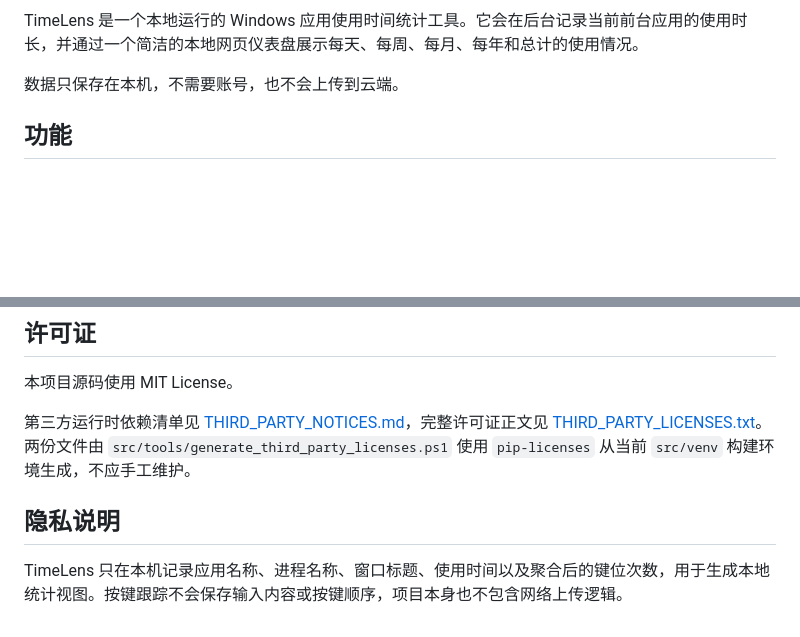
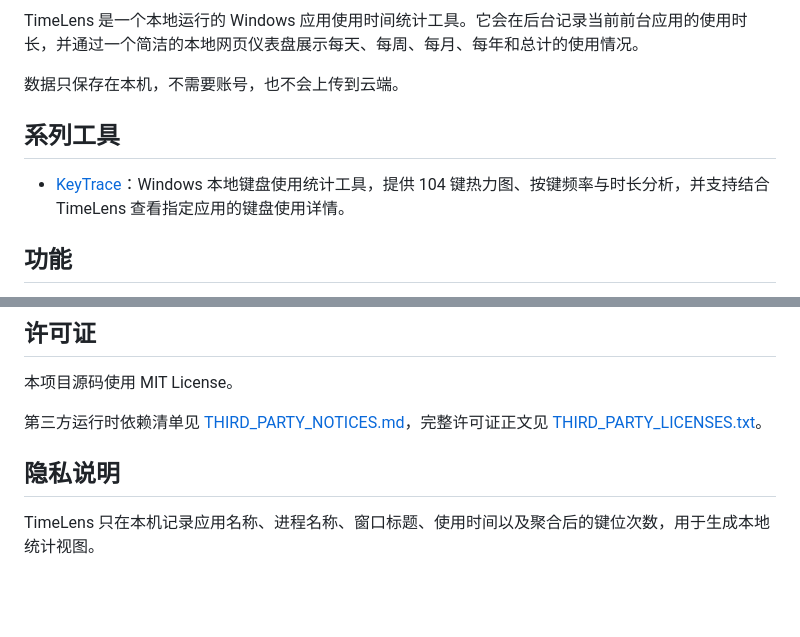
Before and after one commit to quanmouren/TimeLens, a Markdown page: README.md, 2 parts joined by grey strips. GitHub-like rendering; blank space fills up the shorter version.

```diff
--- a/README.md
+++ b/README.md
@@ -5,6 +5,10 @@
 TimeLens 是一个本地运行的 Windows 应用使用时间统计工具。它会在后台记录当前前台应用的使用时长，并通过一个简洁的本地网页仪表盘展示每天、每周、每月、每年和总计的使用情况。
 
 数据只保存在本机，不需要账号，也不会上传到云端。
+
+## 系列工具
+
+- [KeyTrace](https://github.com/quanmouren/KeyTrace)：Windows 本地键盘使用统计工具，提供 104 键热力图、按键频率与时长分析，并支持结合 TimeLens 查看指定应用的键盘使用详情。
 
 ## 功能
 
@@ -110,8 +114,8 @@ src
 
 本项目源码使用 MIT License。
 
-第三方运行时依赖清单见 [THIRD_PARTY_NOTICES.md](THIRD_PARTY_NOTICES.md)，完整许可证正文见 [THIRD_PARTY_LICENSES.txt](THIRD_PARTY_LICENSES.txt)。两份文件由 `src/tools/generate_third_party_licenses.ps1` 使用 `pip-licenses` 从当前 `src/venv` 构建环境生成，不应手工维护。
+第三方运行时依赖清单见 [THIRD_PARTY_NOTICES.md](THIRD_PARTY_NOTICES.md)，完整许可证正文见 [THIRD_PARTY_LICENSES.txt](THIRD_PARTY_LICENSES.txt)。
 
 ## 隐私说明
 
-TimeLens 只在本机记录应用名称、进程名称、窗口标题、使用时间以及聚合后的键位次数，用于生成本地统计视图。按键跟踪不会保存输入内容或按键顺序，项目本身也不包含网络上传逻辑。
+TimeLens 只在本机记录应用名称、进程名称、窗口标题、使用时间以及聚合后的键位次数，用于生成本地统计视图。
```
